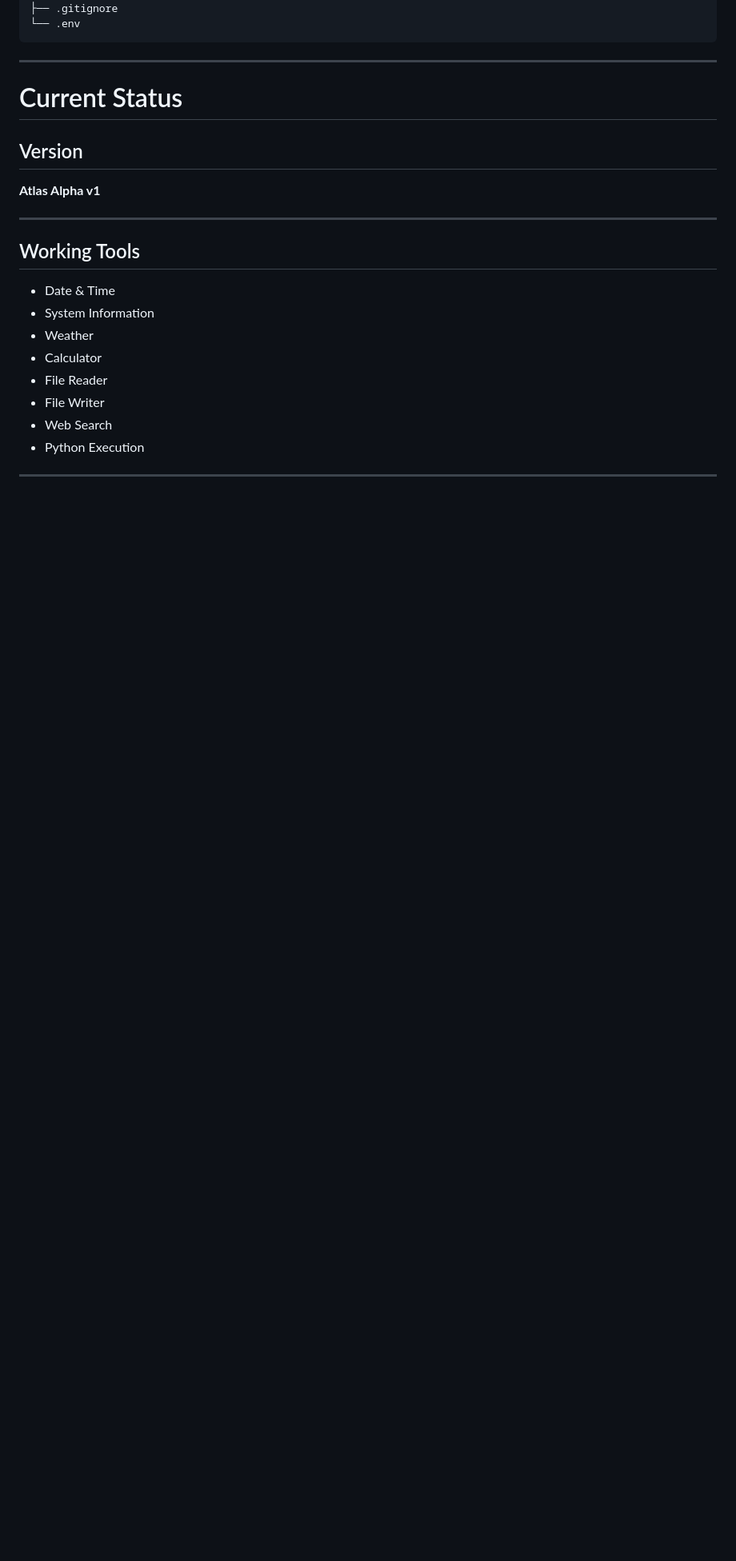
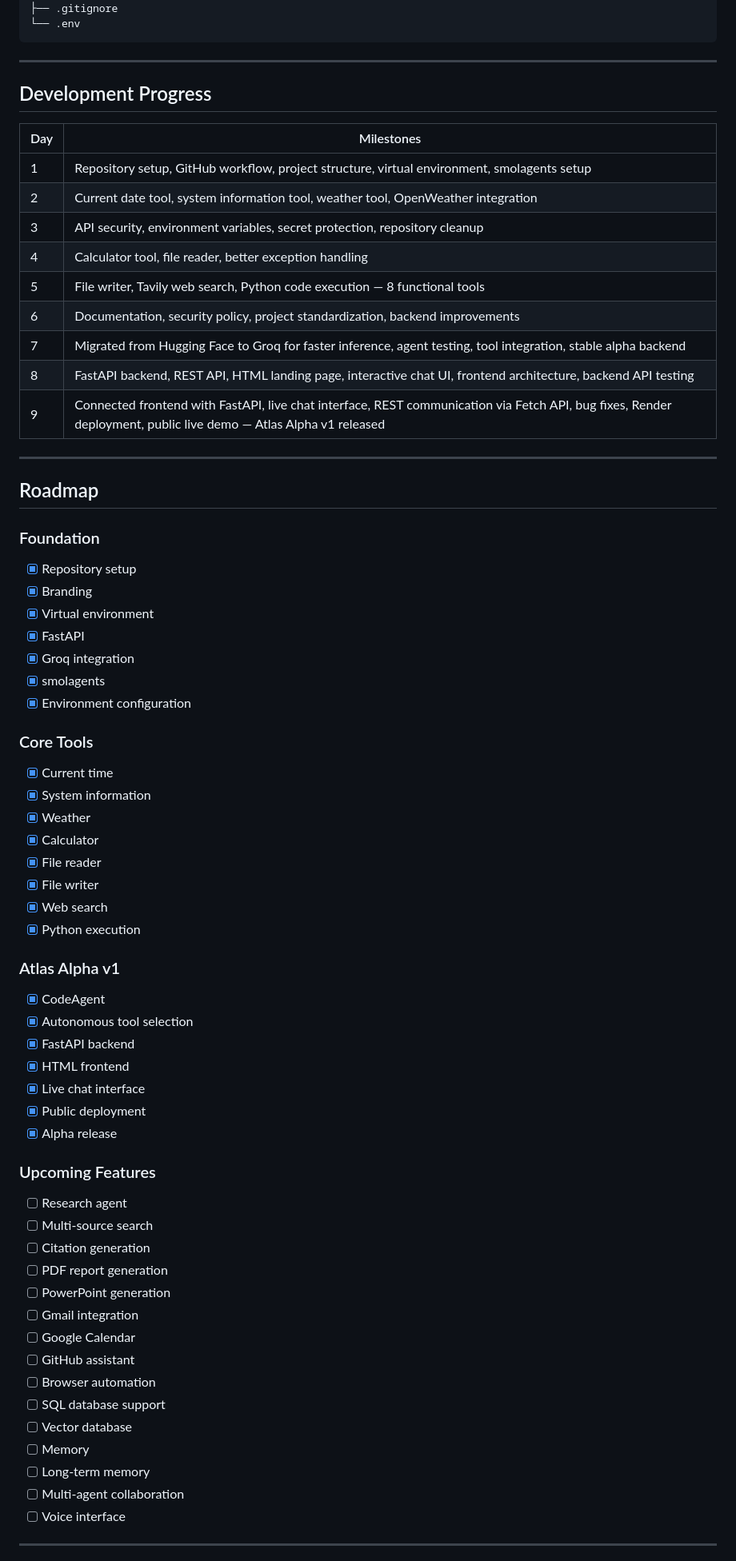
Before and after one commit to ather-ops/atlas-agent, a Markdown page: README.md, the part around one of its changes. Shown at 80% size. Drawn GitHub-style; blank space fills up the shorter version.

```diff
--- a/README.md
+++ b/README.md
@@ -285,24 +129,68 @@ atlas-agent/
 
 ---
 
-# Current Status
+## Development Progress
 
-## Version
-
-**Atlas Alpha v1**
+| Day | Milestones |
+|-----|------------|
+| 1 | Repository setup, GitHub workflow, project structure, virtual environment, smolagents setup |
+| 2 | Current date tool, system information tool, weather tool, OpenWeather integration |
+| 3 | API security, environment variables, secret protection, repository cleanup |
+| 4 | Calculator tool, file reader, better exception handling |
+| 5 | File writer, Tavily web search, Python code execution — 8 functional tools |
+| 6 | Documentation, security policy, project standardization, backend improvements |
+| 7 | Migrated from Hugging Face to Groq for faster inference, agent testing, tool integration, stable alpha backend |
+| 8 | FastAPI backend, REST API, HTML landing page, interactive chat UI, frontend architecture, backend API testing |
+| 9 | Connected frontend with FastAPI, live chat interface, REST communication via Fetch API, bug fixes, Render deployment, public live demo — Atlas Alpha v1 released |
 
 ---
 
-## Working Tools
+## Roadmap
 
-* Date & Time
-* System Information
-* Weather
-* Calculator
-* File Reader
-* File Writer
-* Web Search
-* Python Execution
+### Foundation
+- [x] Repository setup
+- [x] Branding
+- [x] Virtual environment
+- [x] FastAPI
+- [x] Groq integration
+- [x] smolagents
+- [x] Environment configuration
+
+### Core Tools
+- [x] Current time
+- [x] System information
+- [x] Weather
+- [x] Calculator
+- [x] File reader
+- [x] File writer
+- [x] Web search
+- [x] Python execution
+
+### Atlas Alpha v1
+- [x] CodeAgent
+- [x] Autonomous tool selection
+- [x] FastAPI backend
+- [x] HTML frontend
+- [x] Live chat interface
+- [x] Public deployment
+- [x] Alpha release
+
+### Upcoming Features
+- [ ] Research agent
+- [ ] Multi-source search
+- [ ] Citation generation
+- [ ] PDF report generation
+- [ ] PowerPoint generation
+- [ ] Gmail integration
+- [ ] Google Calendar
+- [ ] GitHub assistant
+- [ ] Browser automation
+- [ ] SQL database support
+- [ ] Vector database
+- [ ] Memory
+- [ ] Long-term memory
+- [ ] Multi-agent collaboration
+- [ ] Voice interface
 
 ---
 
```
Also changed, not shown: other parts of README.md (+68 -223 lines).
